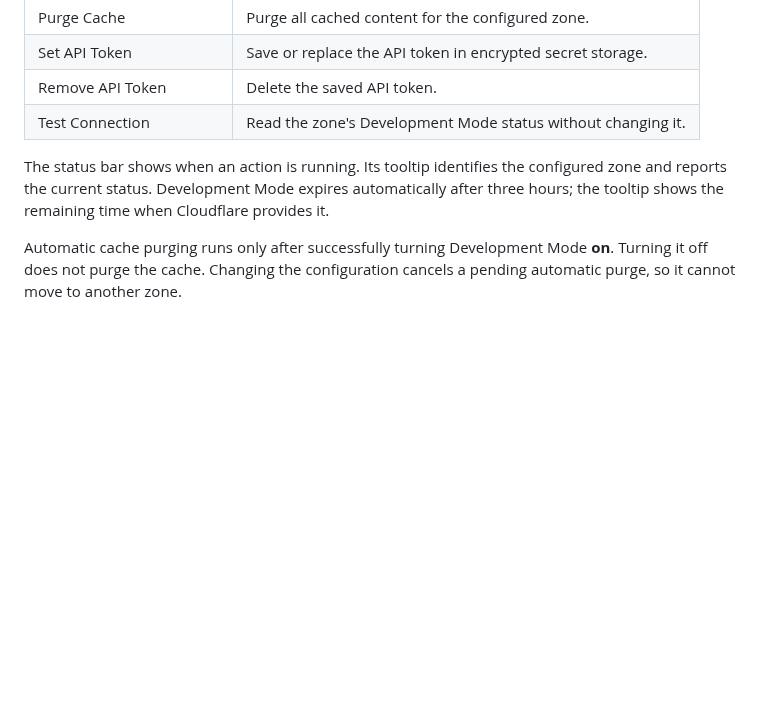
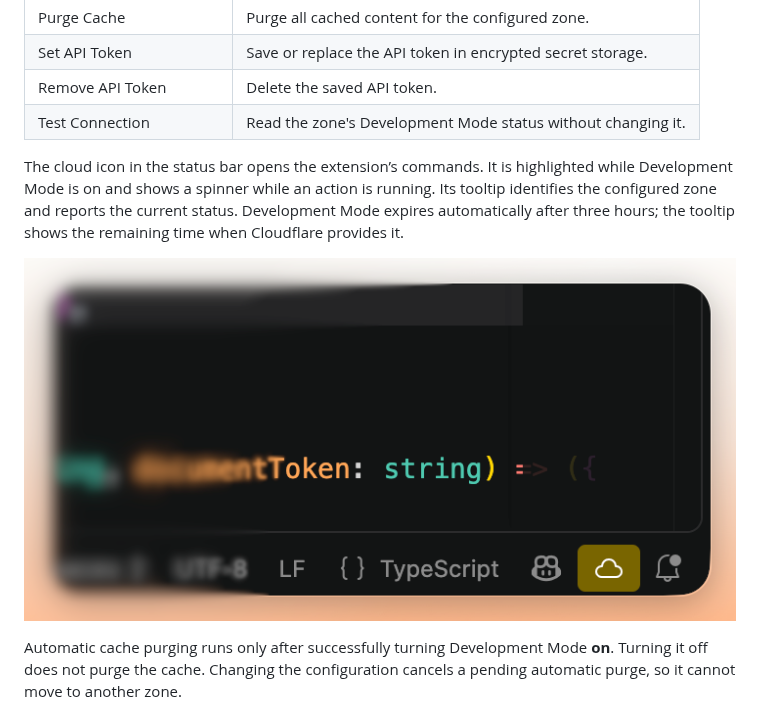
Before and after one commit to solid-pixel/vscode-cloudflareDevTools, a Markdown page: README.md, the part around the change. GitHub-like rendering; pictures changed too: assets/status-bar.png (added); blank space fills up the shorter version.

Commit message:
Show the status bar indicator in the README usage guide

```diff
--- a/README.md
+++ b/README.md
@@ -61,7 +61,9 @@ Open commands through the **Cloudflare DevTools** sidebar, the cloud icon in the
 | Remove API Token | Delete the saved API token. |
 | Test Connection | Read the zone's Development Mode status without changing it. |
 
-The status bar shows when an action is running. Its tooltip identifies the configured zone and reports the current status. Development Mode expires automatically after three hours; the tooltip shows the remaining time when Cloudflare provides it.
+The cloud icon in the status bar opens the extension’s commands. It is highlighted while Development Mode is on and shows a spinner while an action is running. Its tooltip identifies the configured zone and reports the current status. Development Mode expires automatically after three hours; the tooltip shows the remaining time when Cloudflare provides it.
+
+![Cloud icon highlighted in the VS Code status bar while Development Mode is on](assets/status-bar.png)
 
 Automatic cache purging runs only after successfully turning Development Mode **on**. Turning it off does not purge the cache. Changing the configuration cancels a pending automatic purge, so it cannot move to another zone.
 
```
